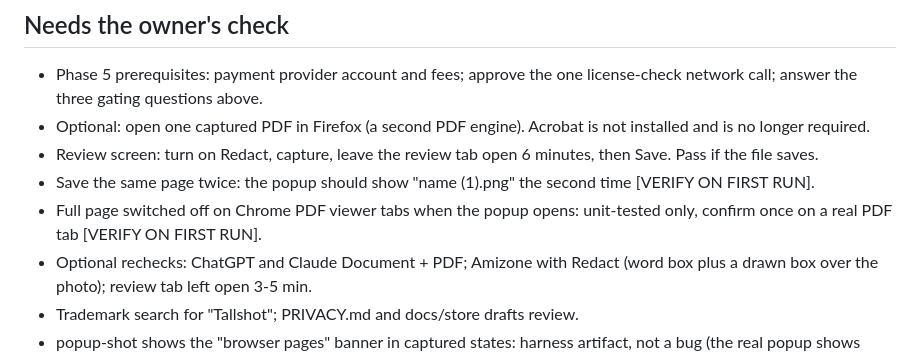
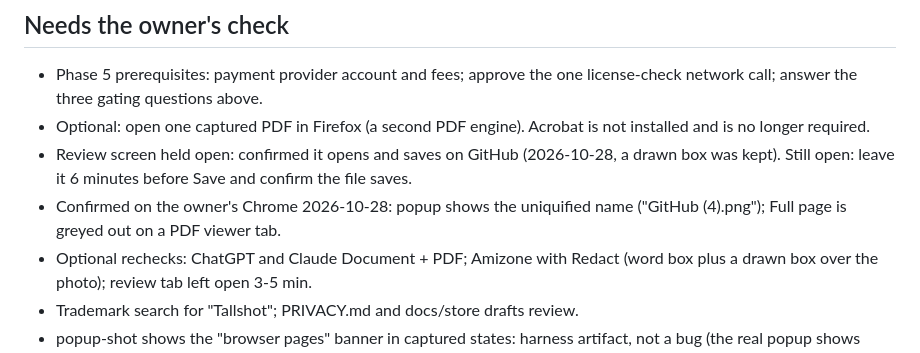
Before and after one commit to Shashank-ssls/Page_Archieve, a Markdown page: PROGRESS.md, the part around the change. GitHub-like rendering.

Commit message:
Record owner checks: saved name and PDF tab confirmed
Co-Authored-By: Claude Opus 5.5 <noreply@anthropic.com>

```diff
--- a/PROGRESS.md
+++ b/PROGRESS.md
@@ -157,12 +157,11 @@ tables fully redacted.
   license-check network call; answer the three gating questions above.
 - Optional: open one captured PDF in Firefox (a second PDF engine). Acrobat
   is not installed and is no longer required.
-- Review screen: turn on Redact, capture, leave the review tab open 6
-  minutes, then Save. Pass if the file saves.
-- Save the same page twice: the popup should show "name (1).png" the second
-  time [VERIFY ON FIRST RUN].
-- Full page switched off on Chrome PDF viewer tabs when the popup opens:
-  unit-tested only, confirm once on a real PDF tab [VERIFY ON FIRST RUN].
+- Review screen held open: confirmed it opens and saves on GitHub
+  (2026-10-28, a drawn box was kept). Still open: leave it 6 minutes before
+  Save and confirm the file saves.
+- Confirmed on the owner's Chrome 2026-10-28: popup shows the uniquified name
+  ("GitHub (4).png"); Full page is greyed out on a PDF viewer tab.
 - Optional rechecks: ChatGPT and Claude Document + PDF; Amizone with Redact
   (word box plus a drawn box over the photo); review tab left open 3-5 min.
 - Trademark search for "Tallshot"; PRIVACY.md and docs/store drafts review.
```
